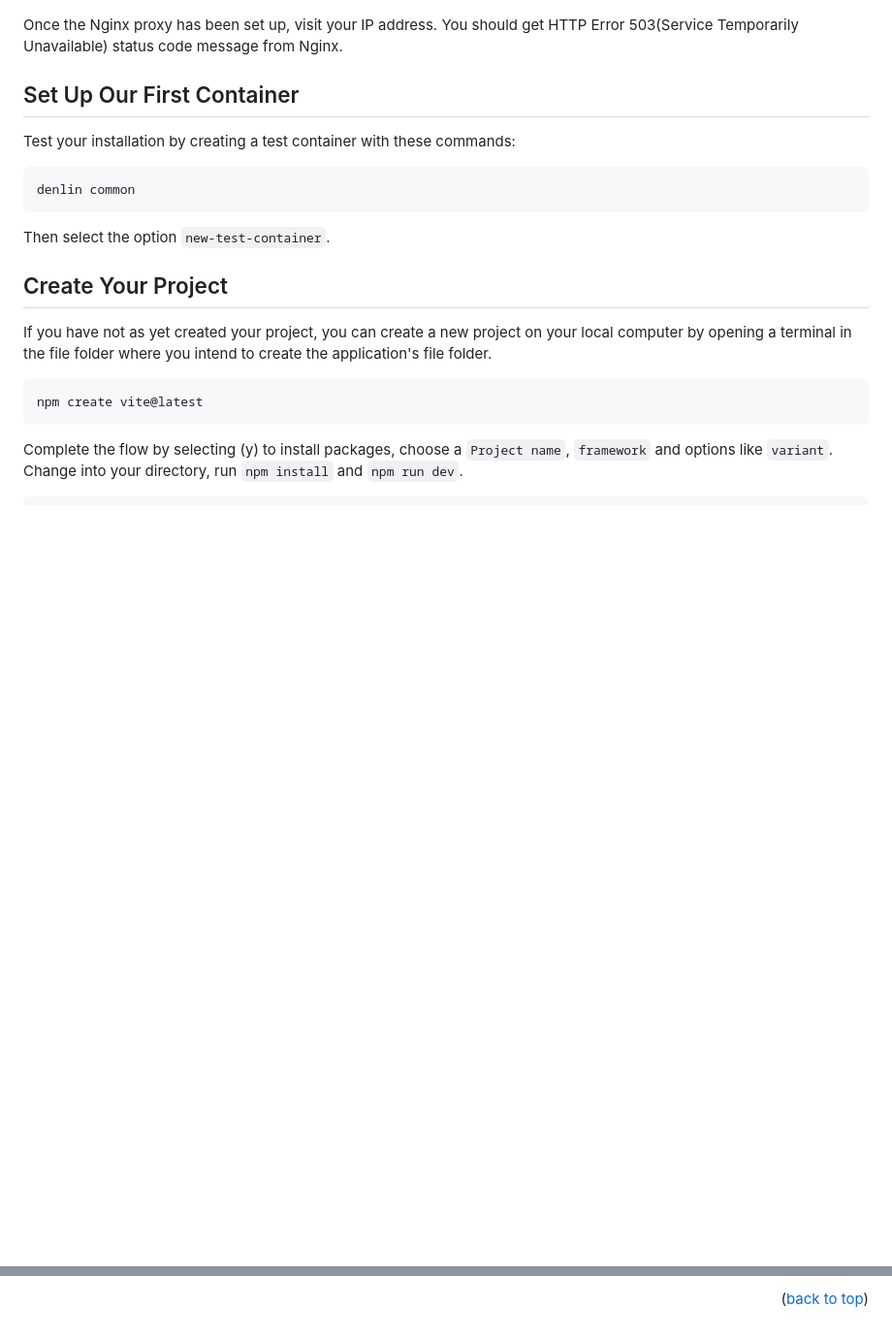
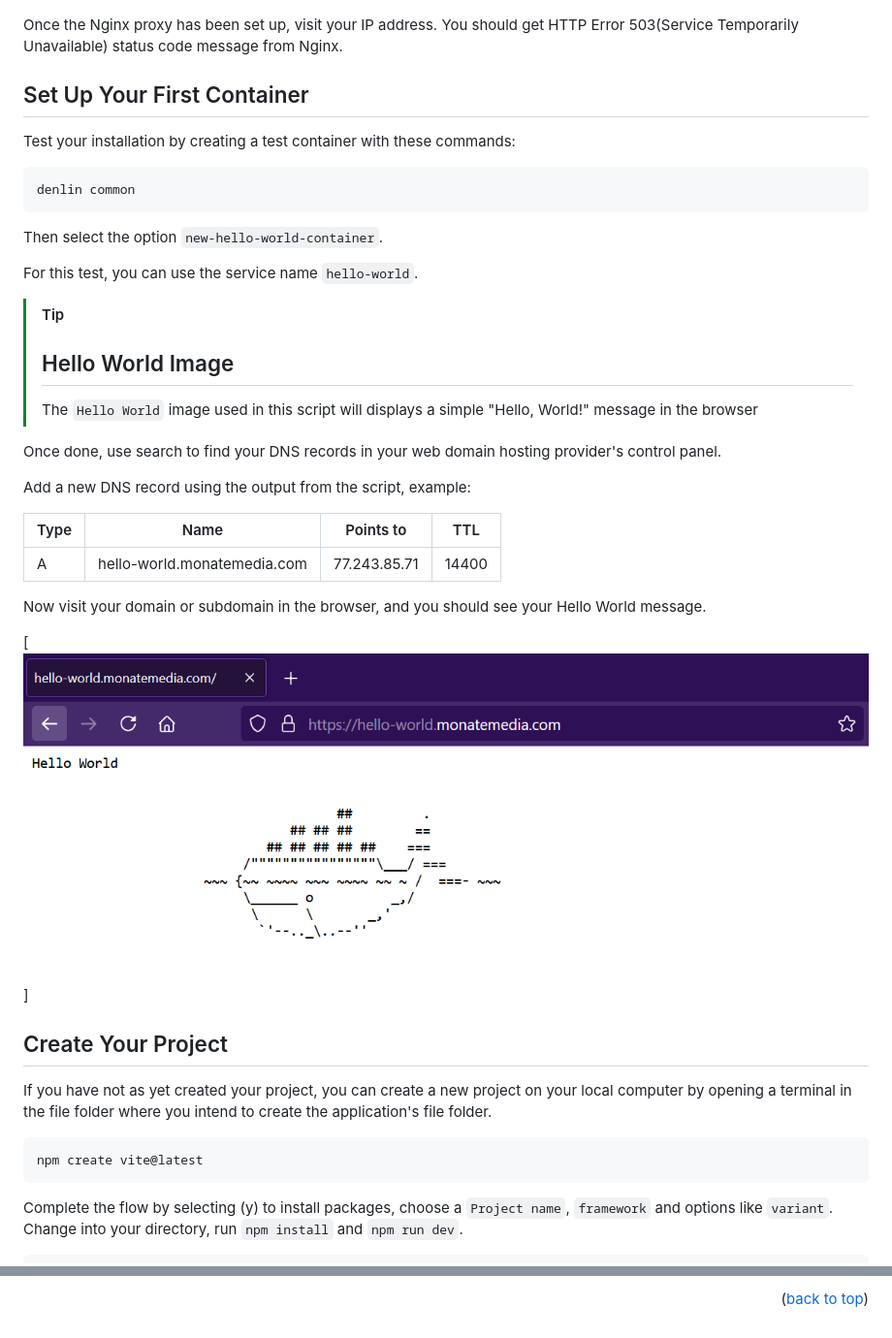
Before and after one commit to monatemedia/docker-engine-on-linux, a Markdown page: README.md, 2 parts joined by grey strips. Shown at 97% size. Rendered like a GitHub page; pictures changed too: images/hello-world.png (added); blank space fills up the shorter version.

Commit message:
Bug fixes to scripts and update Readme

````diff
--- a/README.md
+++ b/README.md
@@ -404,7 +404,7 @@ Then select the option `setup-nginx-proxy`.
 Once the Nginx proxy has been set up, visit your IP address. You should get HTTP Error 503(Service Temporarily Unavailable) status code message from Nginx.
 
 
-## Set Up Our First Container
+## Set Up Your First Container
 
 
 Test your installation by creating a test container with these commands:
@@ -413,7 +413,30 @@ Test your installation by creating a test container with these commands:
 denlin common
 ```
 
-Then select the option `new-test-container`.
+Then select the option `new-hello-world-container`.
+
+For this test, you can use the service name `hello-world`.
+
+
+> [!TIP]
+> ## Hello World Image
+> The `Hello World` image used in this script will displays a simple "Hello, World!" message in the browser
+
+
+Once done, use search to find your DNS records in your web domain hosting provider's control panel.
+
+Add a new DNS record using the output from the script, example:
+
+
+| Type       | Name                           | Points to       | TTL   |
+| ---------- | ------------------------------ | --------------- | ----- |
+| A          | hello-world.monatemedia.com    | 77.243.85.71    | 14400 |
+
+Now visit your domain or subdomain in the browser, and you should see your Hello World message.
+
+
+
+[![Hello World Screen Shot][hello-world-screenshot]]
 
 
 ## Create Your Project
@@ -1214,6 +1237,7 @@ Project Link: [https://github.com/monatemedia/docker-engine-on-linux](https://gi
 [linkedin-url]: https://linkedin.com/company/monatemediaofficial
 [product-screenshot]: images/denlin-main-menu-large.PNG
 [nginx-http-error-503-screenshot]: images/nginx-http-error-503.png
+[hello-world-screenshot]: images/hello-world.png
 [Ubuntu.com]: https://img.shields.io/badge/Ubuntu-E95420?style=for-the-badge&logo=ubuntu&logoColor=white
 [Ubuntu-url]: https://ubuntu.com/
 [Docker-hub]: https://img.shields.io/badge/docker-%230db7ed.svg?style=for-the-badge&logo=docker&logoColor=white
````
Also changed, not shown: images/denlin-main-menu.PNG (deleted), 3 other files.
